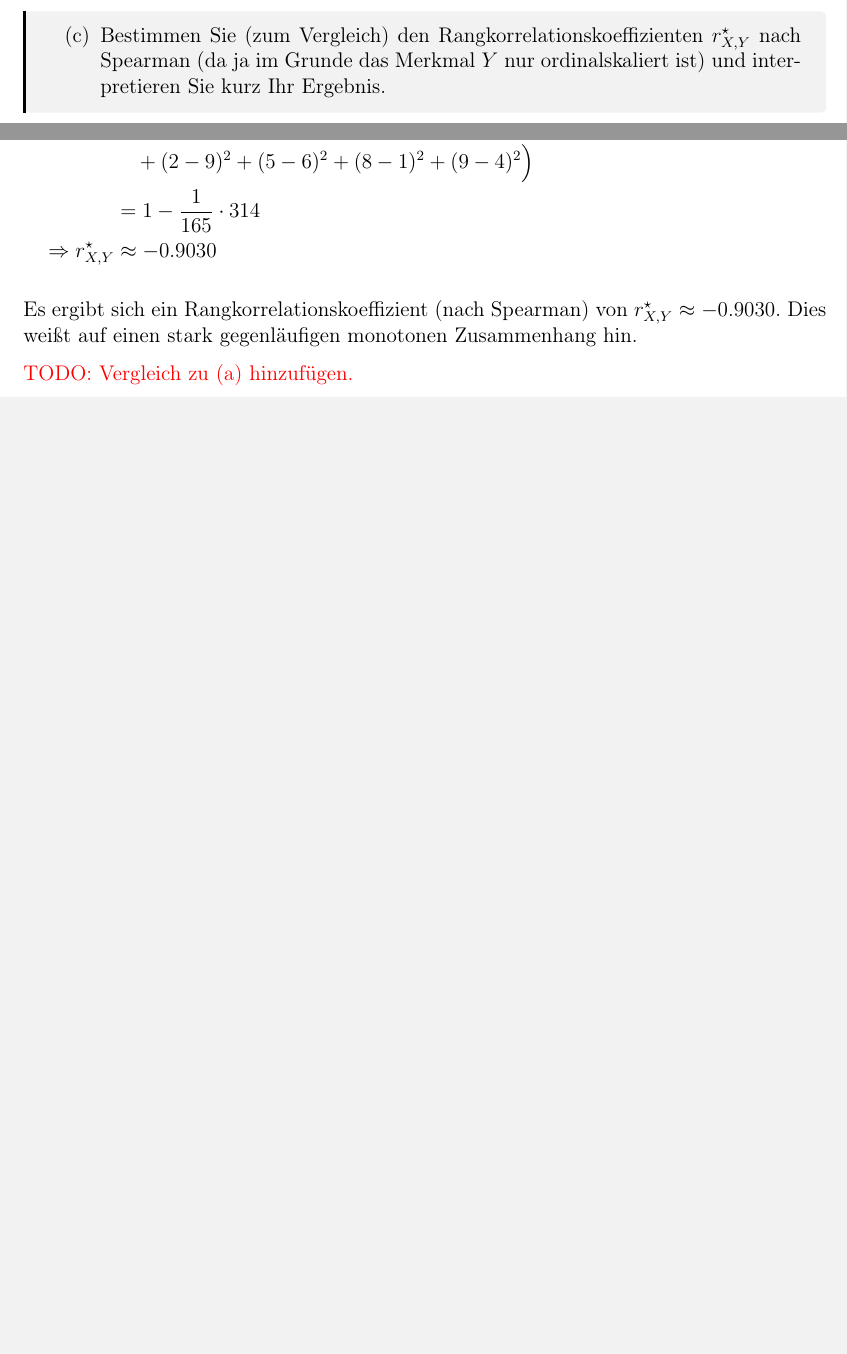
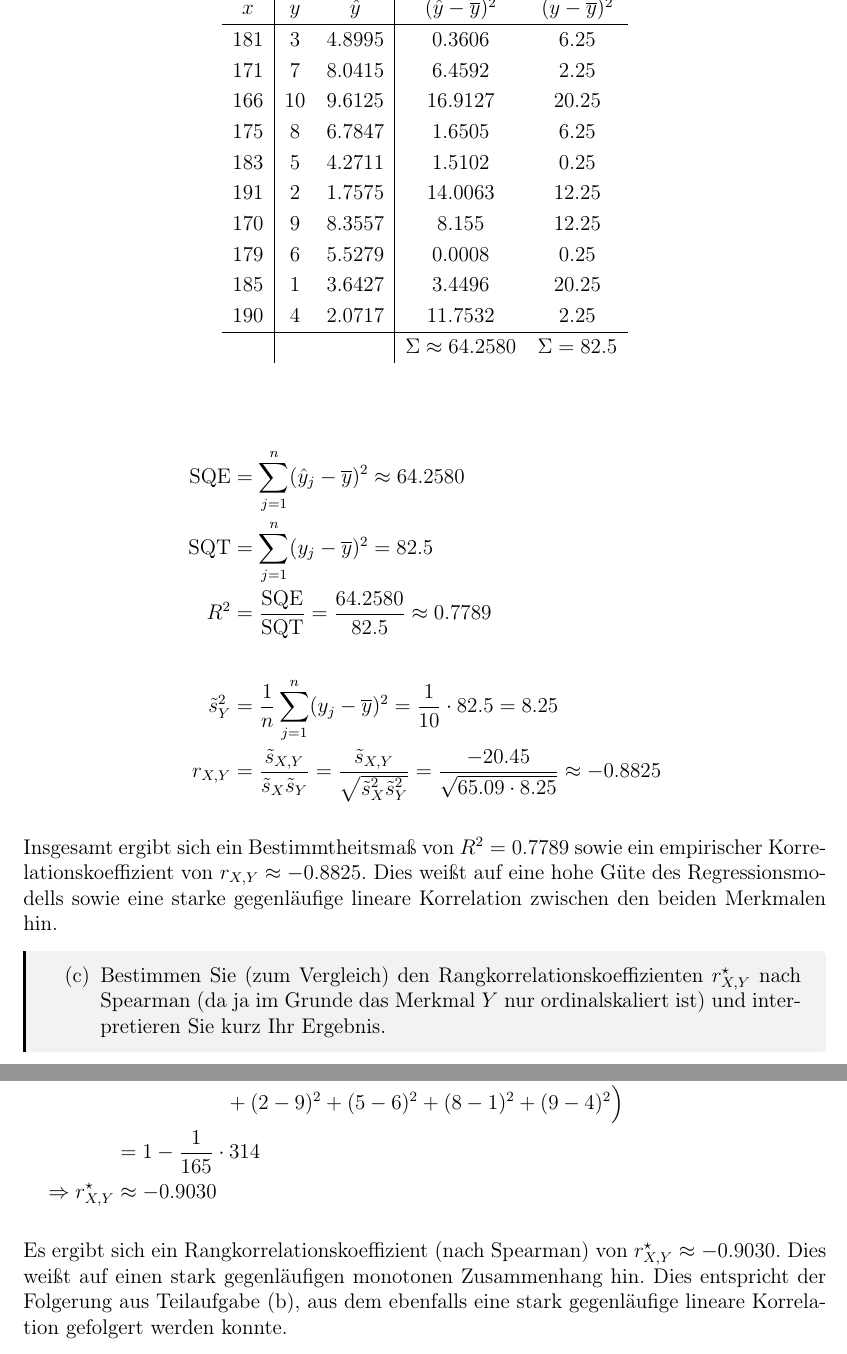
Before and after one commit to nicosrm/24-emi, a LaTeX problem sheet (assignments/b01/b01.tex, which reads assignments/b01/tasks/task6.tex, shared/preamble.tex): two parts of pages 10 and 11 of 11 before the commit and two parts of pages 12 and 13 of 13 after it, joined at a grey line, cut at the place of the change, the shorter picture padded with empty space. Compiled offline with pdfLaTeX.

Commit message:
Add b01 task 6.

```diff
--- a/assignments/b01/tasks/task6.tex
+++ b/assignments/b01/tasks/task6.tex
@@ -22,0 +46 @@
+            = \frac{-20.45}{65.09} \approx -0.3142 \\*
@@ -28,3 +63,37 @@
+\begin{table}[H]
+\centering
+\begin{tabular}{c|cc|cc}
+    $x$ & $y$ & $\hat{y}$ & $(\hat{y} - \overline{y})^2$ & $(y-\overline{y})^2$ \\\hline
+    181 &  3  & 4.8995    & 0.3606                       & 6.25                 \\
+    171 &  7  & 8.0415    & 6.4592                       & 2.25                 \\
+    166 & 10  & 9.6125    & 16.9127                      & 20.25                \\
+    175 &  8  & 6.7847    & 1.6505                       & 6.25                 \\
+    183 &  5  & 4.2711    & 1.5102                       & 0.25                 \\
+    191 &  2  & 1.7575    & 14.0063                      & 12.25                \\
+    170 &  9  & 8.3557    & 8.155                        & 12.25                \\
+    179 &  6  & 5.5279    & 0.0008                       & 0.25                 \\
+    185 &  1  & 3.6427    & 3.4496                       & 20.25                \\
+    190 &  4  & 2.0717    & 11.7532                      & 2.25                 \\\hline
+        &     &           & $\Sigma\approx64.2580$       & $\Sigma=82.5 $
+\end{tabular}
+\end{table}
+
+{\allowdisplaybreaks
+    \begin{align*}
+        \SQE &= \sum_{j=1}^{n} (\hat{y}_j - \overline{y})^2 \approx 64.2580 \\*
+        \SQT &= \sum_{j=1}^{n} (y_j - \overline{y})^2 = 82.5 \\*
+        R^2 &= \frac{\SQE}{\SQT} = \frac{64.2580}{82.5} \approx 0.7789 \\*
+        % r_{X,Y}^2 &= R^2 \Rightarrow r_{X,Y} = \pm\sqrt{R^2} \approx \pm\sqrt{0.7789} \approx \pm0.8825 \\
+        \nonumber \\
+        %
+        \tilde{s}_Y^2 &= \frac1n \sum_{j=1}^{n} (y_j - \overline{y})^2 = \frac{1}{10}\cdot82.5 = 8.25 \\*
+        r_{X,Y} &= \frac{\tilde{s}_{X,Y}}{\tilde{s}_X \tilde{s}_Y} = \frac{\tilde{s}_{X,Y}}{\sqrt{\tilde{s}_X^2 \tilde{s}_Y^2}}
+            = \frac{-20.45}{\sqrt{65.09\cdot8.25}} \approx -0.8825
+    \end{align*}
+}
+
+Insgesamt ergibt sich ein Bestimmtheitsmaß von $R^2=0.7789$ sowie ein empirischer Korrelationskoeffizient von $r_{X,Y}\approx -0.8825$. Dies weißt auf eine hohe Güte des Regressionsmodells sowie eine starke gegenläufige lineare Korrelation zwischen den beiden Merkmalen hin.
+
 
 \begin{task}
     \begin{enumerate}
@@ -47,19 +116,13 @@
 
 Hier kommen \emph{keine} Werte in den Stichproben $x_1,\ldots,x_n$ und $y_1,\ldots,y_n$ mehrfach vor. Daher kann die vereinfachte Formel zur Bestimmung des Rangkorrelationskoeffizienten $r^\star_{X,Y}$ verwendet werden.
 
-$$
-\begin{aligned}
+\begin{align*}
     r_{X,Y}^\star &= 1- \frac{6}{n(n^2-1)} \sum_{j=1}^{n} \Big(\Rg(x_j)^2 - \Rg(y_j)^2\Big) \\
     &= 1 - \frac{6}{10\cdot(10^2-1)} \sum_{j=1}^{10} \Big(\Rg(x_j)^2 - \Rg(y_j)^2\Big) \\
     &= 1 - \frac{6}{990} \Big( (6-3)^2 + (3-7)^2 + (1-10)^2 + (4-8)^2 + (7-5)^2 + (10-2)^2 \\
-    &\quad + (2-9)^2 + (5-6)^2 + (8-1)^2 + (9-4)^2 \Big) \\
+    &\qquad\qquad\quad~ + (2-9)^2 + (5-6)^2 + (8-1)^2 + (9-4)^2 \Big) \\
     &= 1 - \frac{1}{165}\cdot 314 \\
     \Rightarrow r_{X,Y}^\star &\approx -0.9030
-\end{aligned}
-$$
+\end{align*}
 
-Es ergibt sich ein Rangkorrelationskoeffizient (nach Spearman) von $r_{X,Y}^\star \approx -0.9030$. Dies weißt auf einen stark gegenläufigen monotonen Zusammenhang hin.
-
-{\color{red}
-    TODO: Vergleich zu (a) hinzufügen.
-}
+Es ergibt sich ein Rangkorrelationskoeffizient (nach Spearman) von $r_{X,Y}^\star \approx -0.9030$. Dies weißt auf einen stark gegenläufigen monotonen Zusammenhang hin. Dies entspricht der Folgerung aus Teilaufgabe (b), aus dem ebenfalls eine stark gegenläufige lineare Korrelation gefolgert werden konnte.
--- a/shared/preamble.tex
+++ b/shared/preamble.tex
@@ -30,6 +30,10 @@
 \usepackage{amssymb}
 
 \DeclareMathOperator{\Rg}{Rg}
+\DeclareMathOperator{\T}{T}
+\DeclareMathOperator{\SQE}{SQE}
+\DeclareMathOperator{\SQT}{SQT}
+\DeclareMathOperator{\SQR}{SQR}
 
 \usepackage{graphicx}
 \usepackage{subfig}
```
Also changed, not shown: assignments/b01/tasks/task6.tex (34 more changed lines), 2 other files.
